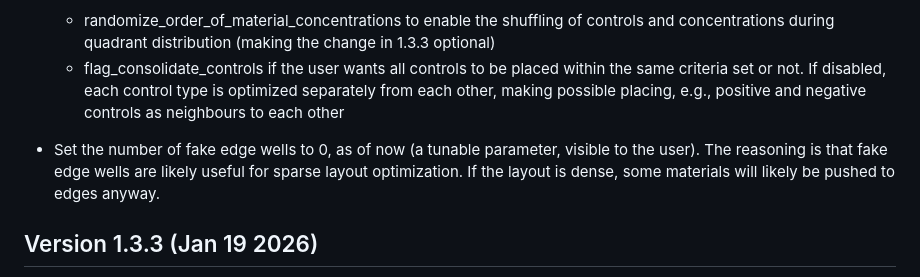
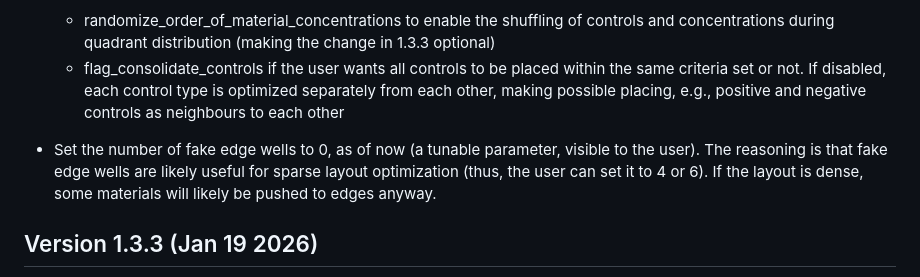
Before and after one commit to astra-uu-se/COMPD, a Markdown page: VERSION_HISTORY.md, the part around the change. Drawn GitHub-style.

```diff
--- a/VERSION_HISTORY.md
+++ b/VERSION_HISTORY.md
@@ -9,7 +9,7 @@ Note: The listed changes reference equations and sections from the article
 	- randomize_order_of_material_concentrations to enable the shuffling of controls and concentrations during quadrant distribution (making the change in 1.3.3 optional)
  	- flag_consolidate_controls if the user wants all controls to be placed within the same criteria set or not. If disabled, each control type is optimized separately from each other, making possible placing, e.g., positive and negative controls as neighbours to each other
 
-- Set the number of fake edge wells to 0, as of now (a tunable parameter, visible to the user). The reasoning is that fake edge wells are likely useful for sparse layout optimization. If the layout is dense, some materials will likely be pushed to edges anyway.
+- Set the number of fake edge wells to 0, as of now (a tunable parameter, visible to the user). The reasoning is that fake edge wells are likely useful for sparse layout optimization (thus, the user can set it to 4 or 6). If the layout is dense, some materials will likely be pushed to edges anyway.
 
 
 ## Version 1.3.3 (Jan 19 2026)
```
